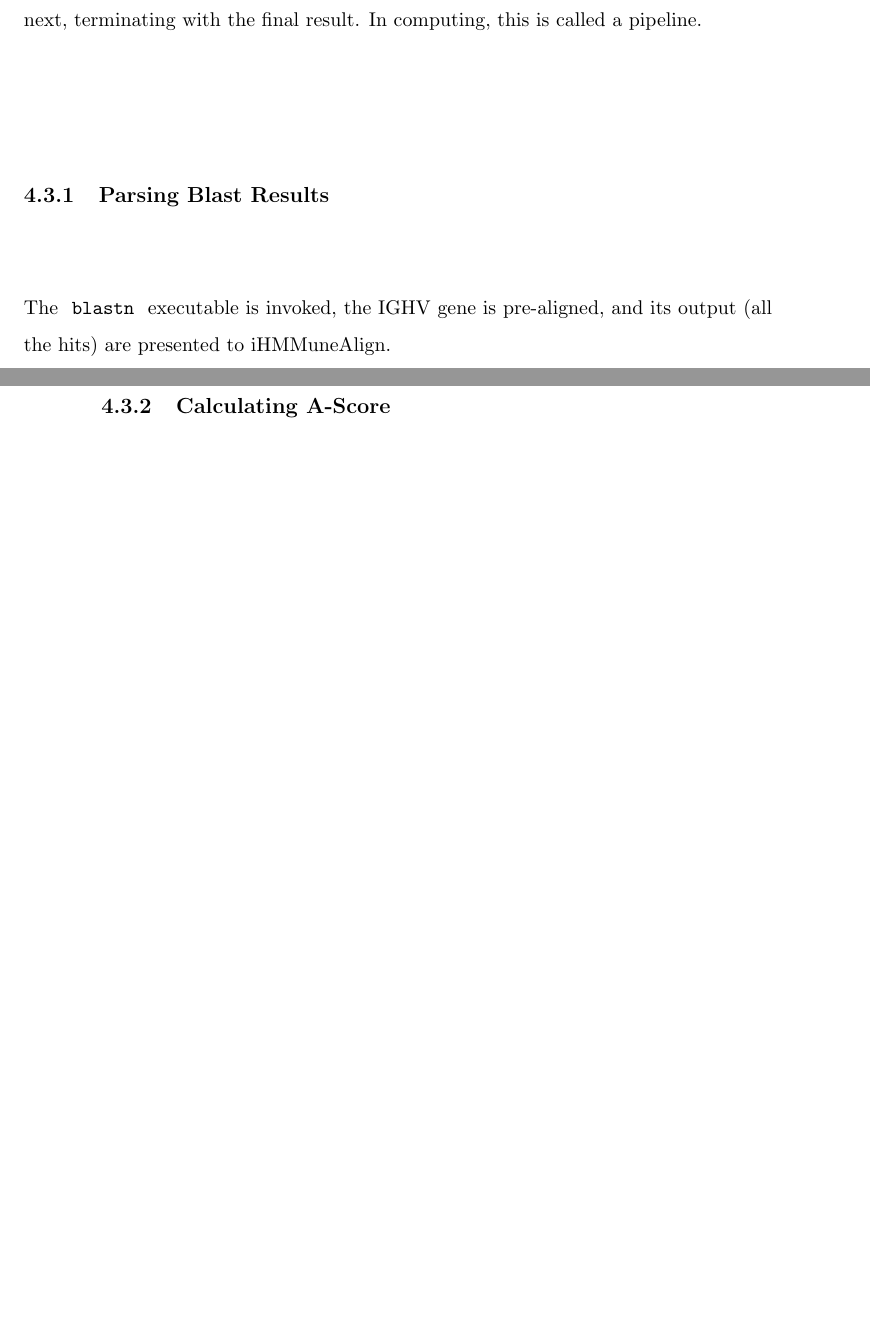
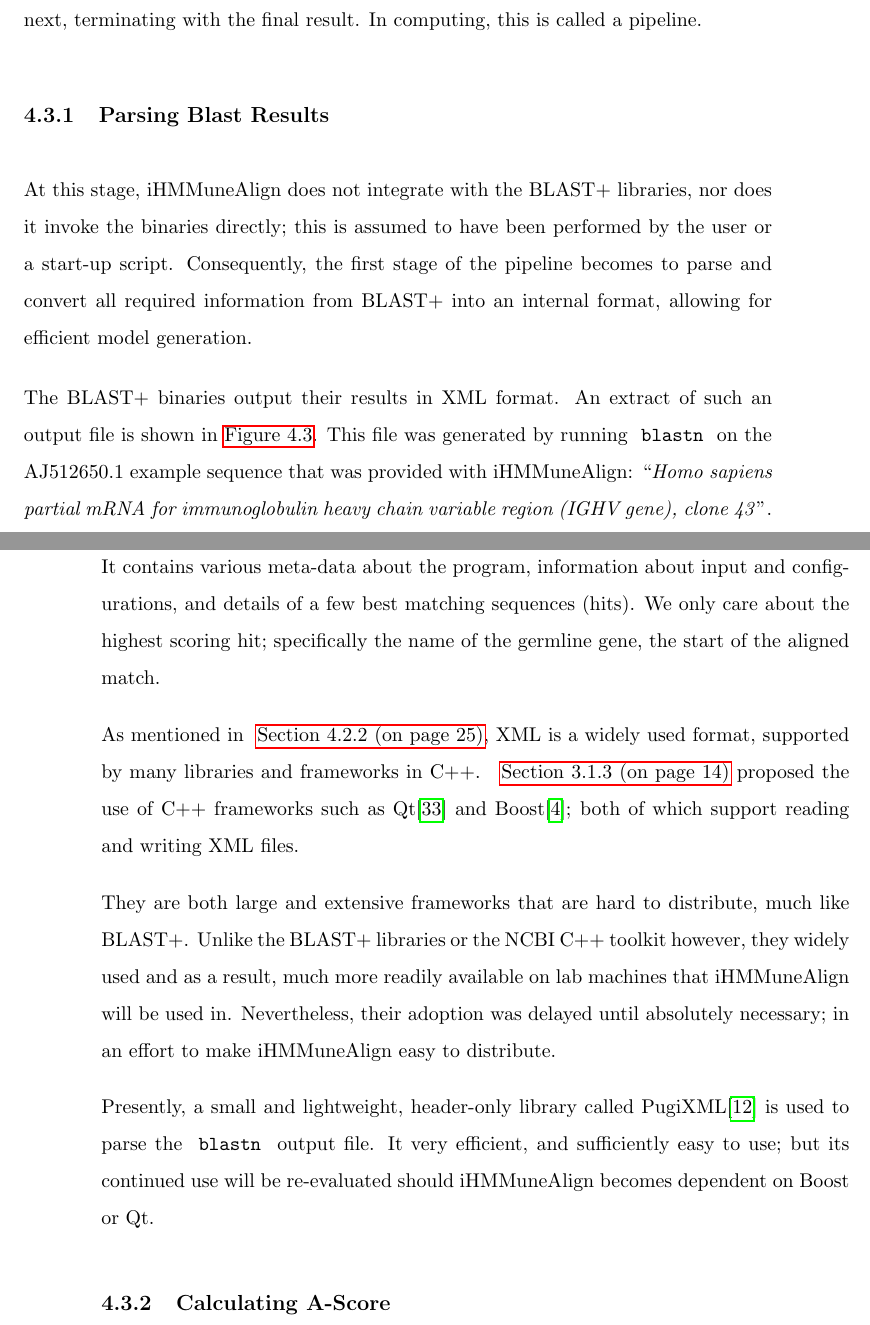
Before and after one commit to shocklateboy92/binf, a LaTeX thesis (reportB/sample-thesis.tex, which reads reportB/mywork.tex): two parts of pages 34 and 35 of 41, joined at a grey line, cut so that both start at the same text, the shorter picture padded with empty space. Compiled offline with pdfLaTeX.

Commit message:
Finish padding out 4.3.1 (I think)

```diff
--- a/reportB/mywork.tex
+++ b/reportB/mywork.tex
@@ -131,7 +132,5 @@ At the time of writing, the current implementation of iHMMuneAlign assumes the \
 The entire process of creating a HMM to represent \igh recombination and solving it using Viterbi's algorithm can be split up into several smaller problems. These can be viewed as stages in an assembly line where the result of each one feeds into the next, terminating with the final result. In computing, this is called a pipeline.
 
 \subsection{Parsing Blast Results}
-The \code{blastn} executable is invoked, the IGHV gene is pre-aligned, and its output (all the hits) are presented to iHMMuneAlign.
-
 \lstset{basicstyle=\ttfamily\footnotesize,breaklines=true}
 \begin{figure}
@@ -140,6 +139,19 @@ The \code{blastn} executable is invoked, the IGHV gene is pre-aligned, and its o
 	\lstinputlisting[language=XML]{blastOutput-min.xml}
 	\small Note that most lines have been removed, to highlight the important parts of the file. Sections that have been removed are marked with ellipses.
 \end{figure}
+
+At this stage, iHMMuneAlign does not integrate with the BLAST+ libraries, nor does it invoke the binaries directly; this is assumed to have been performed by the user or a start-up script. Consequently, the first stage of the pipeline becomes to parse and convert all required information from BLAST+ into an internal format, allowing for efficient model generation.
+
+The BLAST+ binaries output their results in XML format. An extract of such an output file is shown in \autoref{fig:blast-output}. This file was generated by running \code{blastn} on the AJ512650.1 example sequence that was provided with iHMMuneAlign: ``\emph{Homo sapiens partial mRNA for immunoglobulin heavy chain variable region (IGHV gene), clone 43}''.
+
+It contains various meta-data about the program, information about input and configurations, and details of a few best matching sequences (hits). We only care about the highest scoring hit; specifically the name of the germline gene, the start of the aligned match.
+
+As mentioned in \secref{subsec:blast-lib-xml}, XML is a widely used format, supported by many libraries and frameworks in C++.
+\secref{sec:libs} proposed the use of C++ frameworks such as Qt\autocite{qt} and Boost\autocite{boost}; both of which support reading and writing XML files.
+
+They are both large and extensive frameworks that are hard to distribute, much like BLAST+. Unlike the BLAST+ libraries or the NCBI C++ toolkit however, they widely used and as a result, much more readily available on lab machines that iHMMuneAlign will be used in. Nevertheless, their adoption was delayed until absolutely necessary; in an effort to make iHMMuneAlign easy to distribute.
+
+Presently, a small and lightweight, header-only library called PugiXML\cite{pugixml} is used to parse the \code{blastn} output file. It very efficient, and sufficiently easy to use; but its continued use will be re-evaluated should iHMMuneAlign becomes dependent on Boost or Qt.
 
 \subsection{Calculating A-Score}
 \subsection{Generating Model}
```
Also changed, not shown: reportB/partA.tex (+1 -0 lines), reportB/sample-thesis.pdf, reportB/mywork.tex (7 more changed lines).
